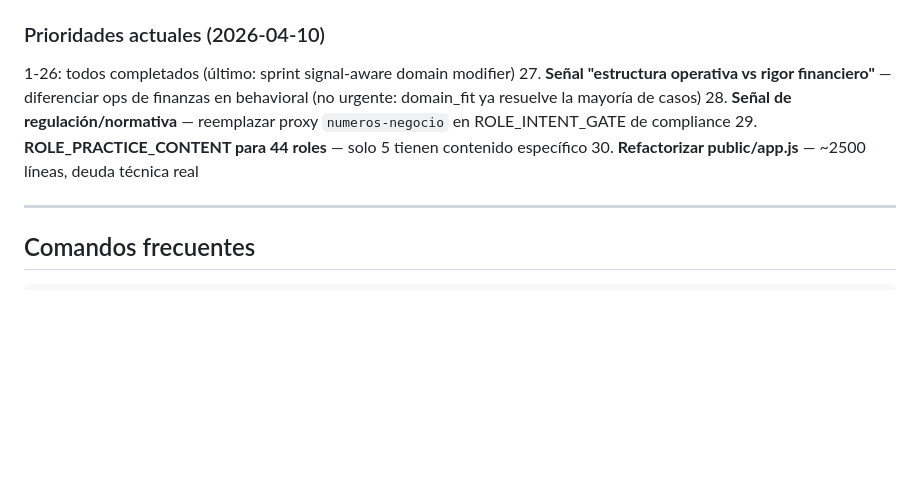
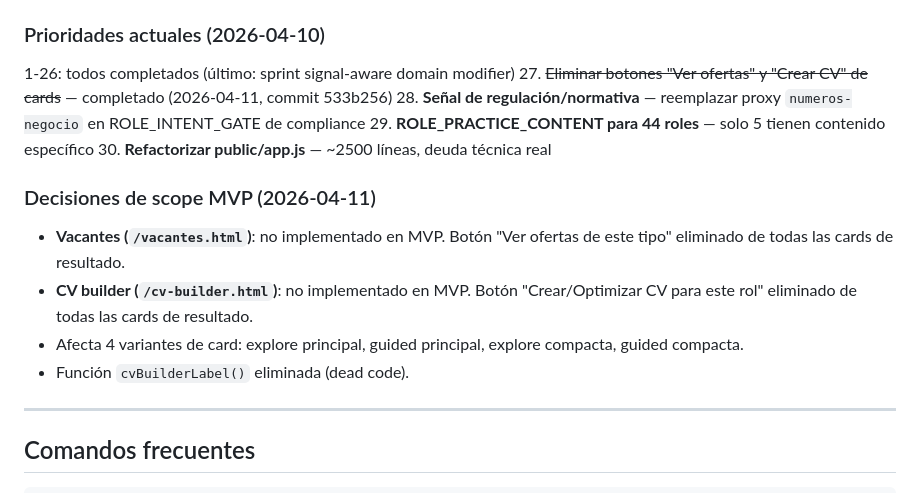
Before and after one commit to juanddpalacios-hash/labora-mvp, a Markdown page: CLAUDE.md, the part around the change. Drawn GitHub-style; blank space fills up the shorter version.

Commit message:
docs: registrar eliminación de botones vacantes/CV builder y decisiones MVP
Co-Authored-By: Claude Sonnet 4.6 <noreply@anthropic.com>

```diff
--- a/CLAUDE.md
+++ b/CLAUDE.md
@@ -912,10 +912,16 @@ No asumir que "natural siempre da +5". Depende de `userInterests`. Verificar con
 
 ### Prioridades actuales (2026-04-10)
 1-26: todos completados (último: sprint signal-aware domain modifier)
-27. **Señal "estructura operativa vs rigor financiero"** — diferenciar ops de finanzas en behavioral (no urgente: domain_fit ya resuelve la mayoría de casos)
+27. ~~Eliminar botones "Ver ofertas" y "Crear CV" de cards~~ — completado (2026-04-11, commit 533b256)
 28. **Señal de regulación/normativa** — reemplazar proxy `numeros-negocio` en ROLE_INTENT_GATE de compliance
 29. **ROLE_PRACTICE_CONTENT para 44 roles** — solo 5 tienen contenido específico
 30. **Refactorizar public/app.js** — ~2500 líneas, deuda técnica real
+
+### Decisiones de scope MVP (2026-04-11)
+- **Vacantes (`/vacantes.html`)**: no implementado en MVP. Botón "Ver ofertas de este tipo" eliminado de todas las cards de resultado.
+- **CV builder (`/cv-builder.html`)**: no implementado en MVP. Botón "Crear/Optimizar CV para este rol" eliminado de todas las cards de resultado.
+- Afecta 4 variantes de card: explore principal, guided principal, explore compacta, guided compacta.
+- Función `cvBuilderLabel()` eliminada (dead code).
 
 ---
 
```
